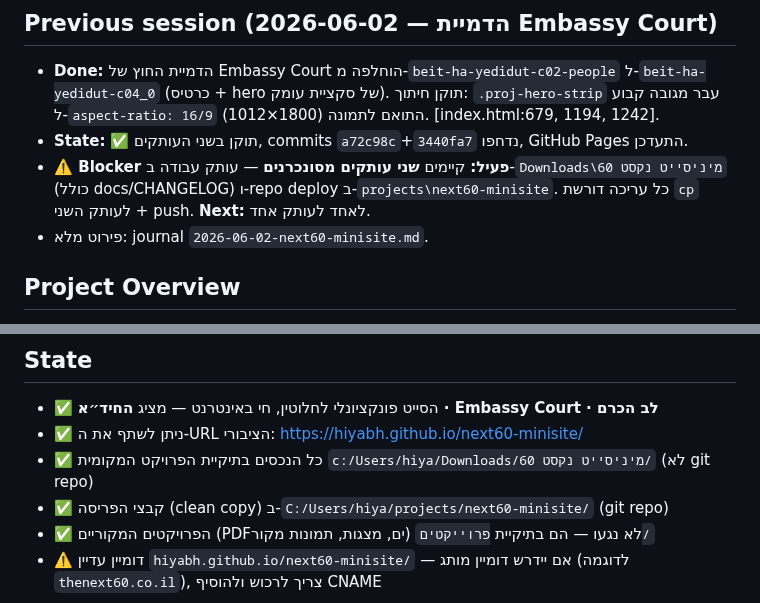
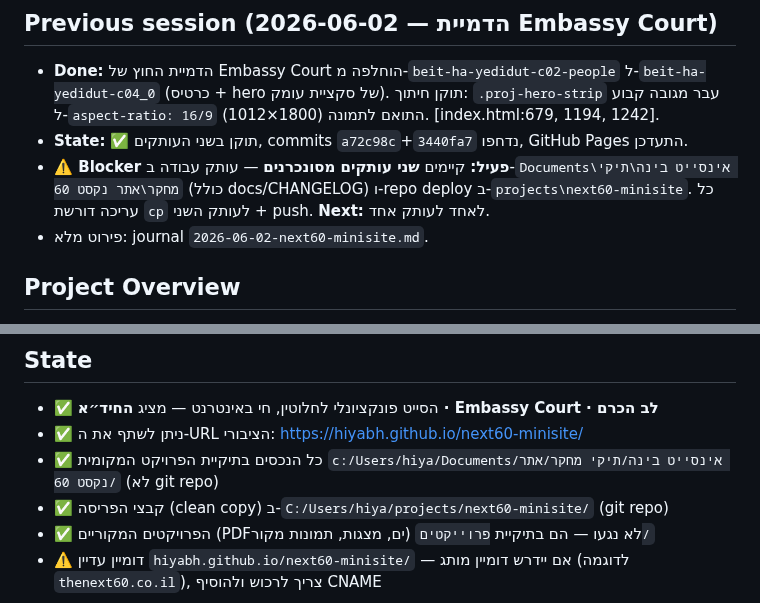
Before and after one commit to hiyabh/next60-minisite, a Markdown page: docs/memory/primer.md, 2 parts joined by grey strips. Rendered like a GitHub page.

```diff
--- a/docs/memory/primer.md
+++ b/docs/memory/primer.md
@@ -237,7 +263,7 @@
 ## Previous session (2026-06-02 — הדמיית Embassy Court)
 - **Done:** הדמיית החוץ של Embassy Court הוחלפה מ-`beit-ha-yedidut-c02-people` ל-`beit-ha-yedidut-c04_0` (כרטיס + hero של סקציית עומק). תוקן חיתוך: `.proj-hero-strip` עבר מגובה קבוע ל-`aspect-ratio: 16/9` התואם לתמונה (1800×1012). [index.html:679, 1194, 1242].
 - **State:** ✅ תוקן בשני העותקים, commits `a72c98c`+`3440fa7` נדחפו, GitHub Pages התעדכן.
-- **⚠️ Blocker פעיל:** קיימים **שני עותקים מסונכרנים** — עותק עבודה ב-`Downloads\מיניסייט נקסט 60` (כולל docs/CHANGELOG) ו-repo deploy ב-`projects\next60-minisite`. כל עריכה דורשת `cp` לעותק השני + push. **Next:** לאחד לעותק אחד.
+- **⚠️ Blocker פעיל:** קיימים **שני עותקים מסונכרנים** — עותק עבודה ב-`Documents\אינסייט בינה\תיקי מחקר\אתר נקסט 60` (כולל docs/CHANGELOG) ו-repo deploy ב-`projects\next60-minisite`. כל עריכה דורשת `cp` לעותק השני + push. **Next:** לאחד לעותק אחד.
 - פירוט מלא: journal `2026-06-02-next60-minisite.md`.
 
 ## Project Overview
@@ -368,7 +394,7 @@ QA אוטומטי עם Playwright על **5 viewports × 2 שפות** (10 קומ
 
 - ✅ הסייט פונקציונלי לחלוטין, חי באינטרנט — מציג **החיד״א · Embassy Court · לב הכרם**
 - ✅ ניתן לשתף את ה-URL הציבורי: https://hiyabh.github.io/next60-minisite/
-- ✅ כל הנכסים בתיקיית הפרויקט המקומית `c:/Users/hiya/Downloads/מיניסייט נקסט 60/` (לא git repo)
+- ✅ כל הנכסים בתיקיית הפרויקט המקומית `c:/Users/hiya/Documents/אינסייט בינה/תיקי מחקר/אתר נקסט 60/` (לא git repo)
 - ✅ קבצי הפריסה (clean copy) ב-`C:/Users/hiya/projects/next60-minisite/` (git repo)
 - ✅ הפרויקטים המקוריים (PDFים, מצגות, תמונות מקור) לא נגעו — הם בתיקיית `פרוייקטים/`
 - ⚠️ דומיין עדיין `hiyabh.github.io/next60-minisite/` — אם יידרש דומיין מותג (לדוגמה `thenext60.co.il`), צריך לרכוש ולהוסיף CNAME
```
Also changed, not shown: other parts of docs/memory/primer.md (+27 -1 lines).
